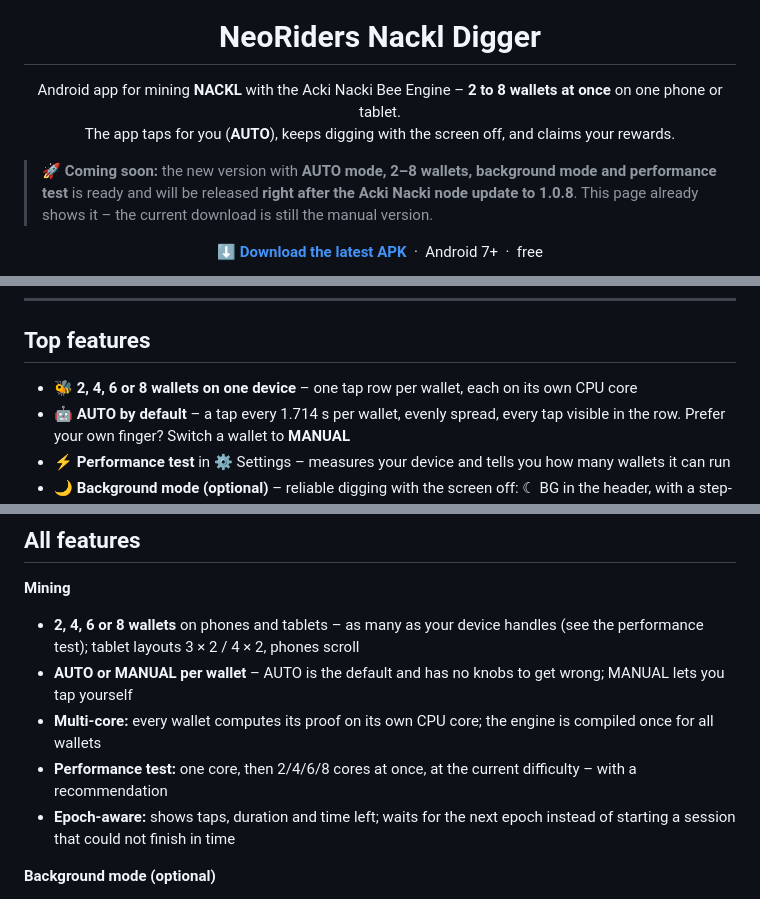
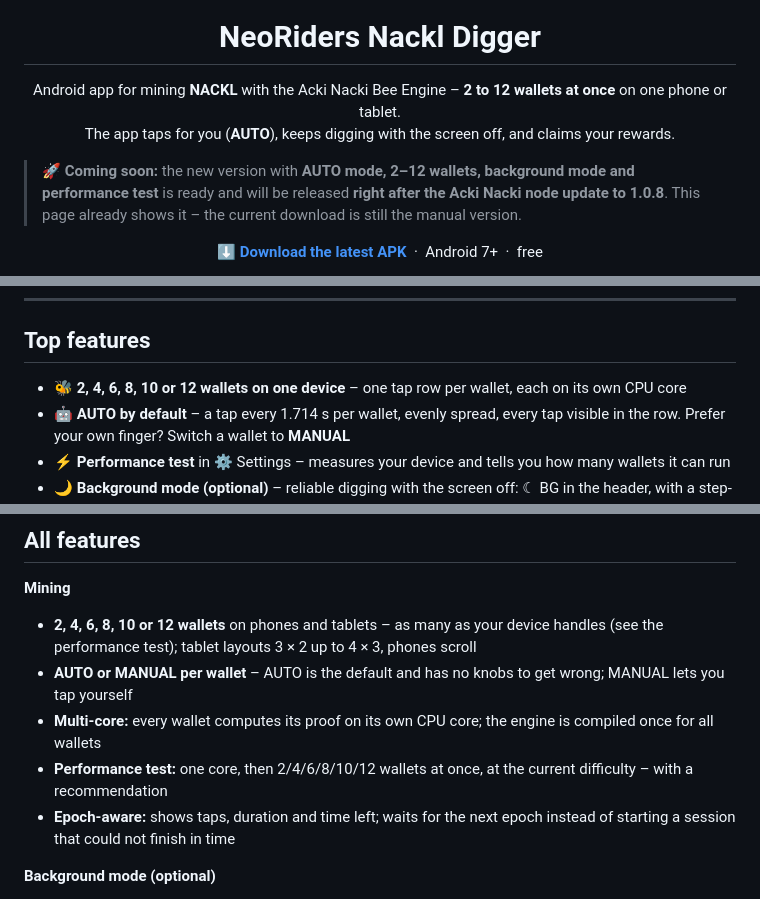
Before and after one commit to NeoRider12/Nackl-Digger, a Markdown page: README.md, 3 parts joined by grey strips. Drawn GitHub-style.

Commit message:
12wallets

```diff
--- a/README.md
+++ b/README.md
@@ -5,11 +5,11 @@
 <h1 align="center">NeoRiders Nackl Digger</h1>
 
 <p align="center">
-  Android app for mining <b>NACKL</b> with the Acki Nacki Bee Engine – <b>2 to 8 wallets at once</b> on one phone or tablet.<br>
+  Android app for mining <b>NACKL</b> with the Acki Nacki Bee Engine – <b>2 to 12 wallets at once</b> on one phone or tablet.<br>
   The app taps for you (<b>AUTO</b>), keeps digging with the screen off, and claims your rewards.
 </p>
 
-> 🚀 **Coming soon:** the new version with **AUTO mode, 2–8 wallets, background mode and performance test** is ready and will be released **right after the Acki Nacki node update to 1.0.8**. This page already shows it – the current download is still the manual version.
+> 🚀 **Coming soon:** the new version with **AUTO mode, 2–12 wallets, background mode and performance test** is ready and will be released **right after the Acki Nacki node update to 1.0.8**. This page already shows it – the current download is still the manual version.
 
 <p align="center">
   <a href="https://github.com/NeoRider12/Nackl-Digger/releases/latest"><b>⬇ Download the latest APK</b></a>
@@ -25,7 +25,7 @@
 
 ## Top features
 
-- 🐝 **2, 4, 6 or 8 wallets on one device** – one tap row per wallet, each on its own CPU core
+- 🐝 **2, 4, 6, 8, 10 or 12 wallets on one device** – one tap row per wallet, each on its own CPU core
 - 🤖 **AUTO by default** – a tap every 1.714 s per wallet, evenly spread, every tap visible in the row. Prefer your own finger? Switch a wallet to **MANUAL**
 - ⚡ **Performance test** in ⚙ Settings – measures your device and tells you how many wallets it can run
 - 🌙 **Background mode (optional)** – reliable digging with the screen off: ☾ BG in the header, with a step-by-step setup (notifications, battery, manufacturer settings) and a notification with a Stop button
@@ -51,10 +51,10 @@
 ## All features
 
 **Mining**
-- **2, 4, 6 or 8 wallets** on phones and tablets – as many as your device handles (see the performance test); tablet layouts 3 × 2 / 4 × 2, phones scroll
+- **2, 4, 6, 8, 10 or 12 wallets** on phones and tablets – as many as your device handles (see the performance test); tablet layouts 3 × 2 up to 4 × 3, phones scroll
 - **AUTO or MANUAL per wallet** – AUTO is the default and has no knobs to get wrong; MANUAL lets you tap yourself
 - **Multi-core:** every wallet computes its proof on its own CPU core; the engine is compiled once for all wallets
-- **Performance test:** one core, then 2/4/6/8 cores at once, at the current difficulty – with a recommendation
+- **Performance test:** one core, then 2/4/6/8/10/12 wallets at once, at the current difficulty – with a recommendation
 - **Epoch-aware:** shows taps, duration and time left; waits for the next epoch instead of starting a session that could not finish in time
 
 **Background mode (optional)**
```
Also changed, not shown: other parts of README.md (+1 -1 lines).
